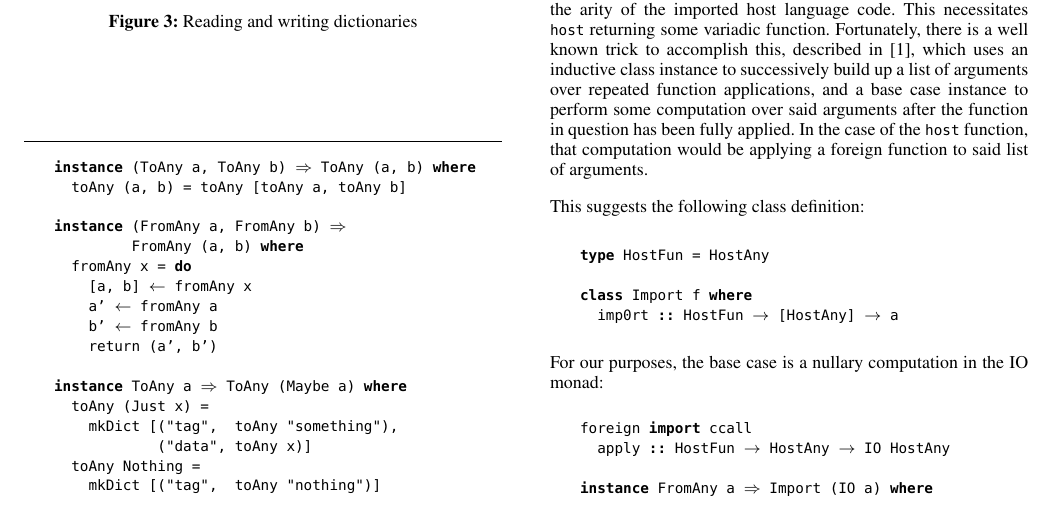
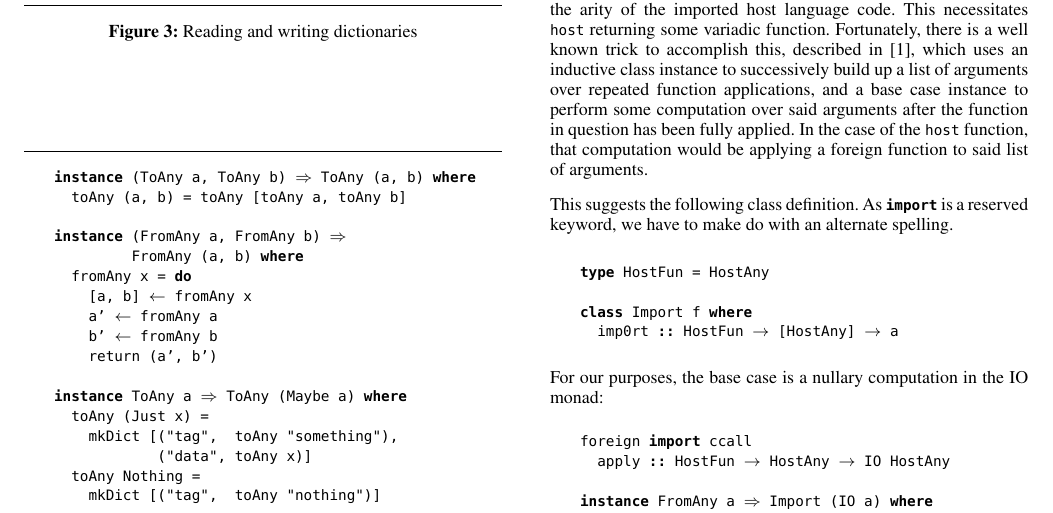
Before and after one commit to valderman/ffi-paper, a LaTeX paper (haskell15.tex): part of page 4 of 12, cut so that both start at the same text. Compiled offline with pdfLaTeX; a missing font is replaced by an installed copy or a similar font.

Commit message:
Remark on alternate spelling of 'import'.

```diff
--- a/haskell15.tex
+++ b/haskell15.tex
@@ -541,7 +541,8 @@ the function in question has been fully applied.
 In the case of the \lstinline!host! function, that computation would be
 applying a foreign function to said list of arguments.
 
-This suggests the following class definition:
+This suggests the following class definition. As \lstinline!import! is a
+reserved keyword, we have to make do with an alternate spelling.
 
 \begin{code}
   type HostFun = HostAny
```
